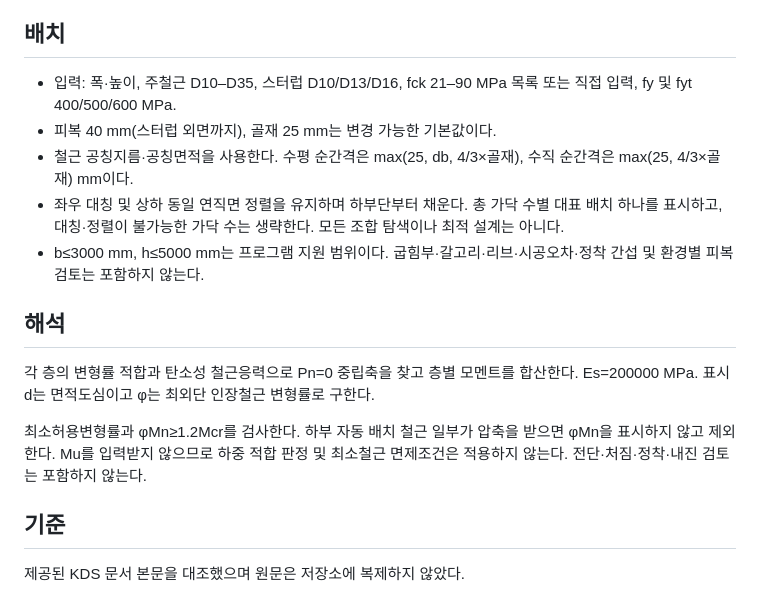
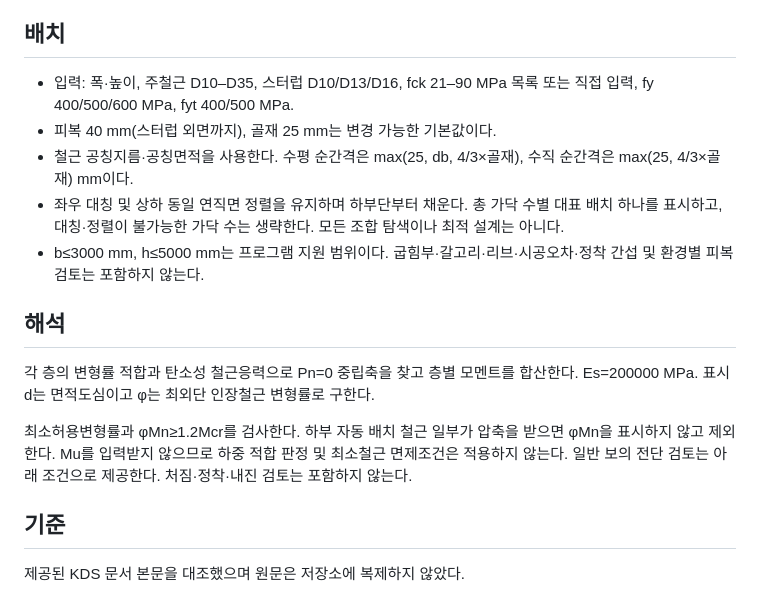
Before and after one commit to deugyi/kds-check, a Markdown page: docs/rc-beam.md, the part around one of its changes. Rendered like a GitHub page.

```diff
--- a/docs/rc-beam.md
+++ b/docs/rc-beam.md
@@ -4,7 +4,7 @@
 
 ## 배치
 
-- 입력: 폭·높이, 주철근 D10–D35, 스터럽 D10/D13/D16, fck 21–90 MPa 목록 또는 직접 입력, fy 및 fyt 400/500/600 MPa.
+- 입력: 폭·높이, 주철근 D10–D35, 스터럽 D10/D13/D16, fck 21–90 MPa 목록 또는 직접 입력, fy 400/500/600 MPa, fyt 400/500 MPa.
 - 피복 40 mm(스터럽 외면까지), 골재 25 mm는 변경 가능한 기본값이다.
 - 철근 공칭지름·공칭면적을 사용한다. 수평 순간격은 max(25, db, 4/3×골재), 수직 순간격은 max(25, 4/3×골재) mm이다.
 - 좌우 대칭 및 상하 동일 연직면 정렬을 유지하며 하부단부터 채운다. 총 가닥 수별 대표 배치 하나를 표시하고, 대칭·정렬이 불가능한 가닥 수는 생략한다. 모든 조합 탐색이나 최적 설계는 아니다.
@@ -14,7 +14,7 @@
 
 각 층의 변형률 적합과 탄소성 철근응력으로 Pn=0 중립축을 찾고 층별 모멘트를 합산한다. Es=200000 MPa. 표시 d는 면적도심이고 φ는 최외단 인장철근 변형률로 구한다.
 
-최소허용변형률과 φMn≥1.2Mcr를 검사한다. 하부 자동 배치 철근 일부가 압축을 받으면 φMn을 표시하지 않고 제외한다. Mu를 입력받지 않으므로 하중 적합 판정 및 최소철근 면제조건은 적용하지 않는다. 전단·처짐·정착·내진 검토는 포함하지 않는다.
+최소허용변형률과 φMn≥1.2Mcr를 검사한다. 하부 자동 배치 철근 일부가 압축을 받으면 φMn을 표시하지 않고 제외한다. Mu를 입력받지 않으므로 하중 적합 판정 및 최소철근 면제조건은 적용하지 않는다. 일반 보의 전단 검토는 아래 조건으로 제공한다. 처짐·정착·내진 검토는 포함하지 않는다.
 
 ## 기준
 
```
Also changed, not shown: other parts of docs/rc-beam.md (+33 -2 lines).
